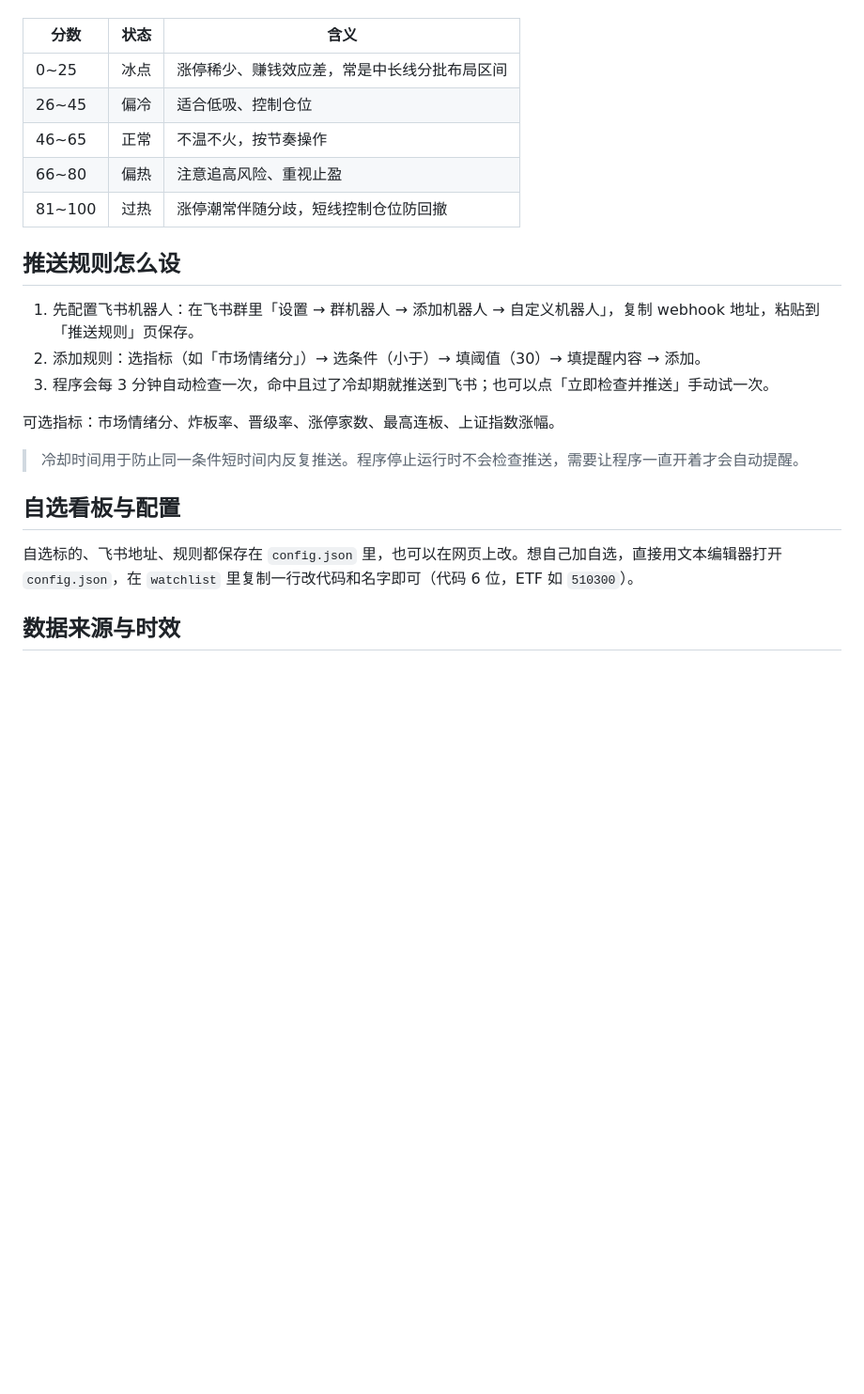
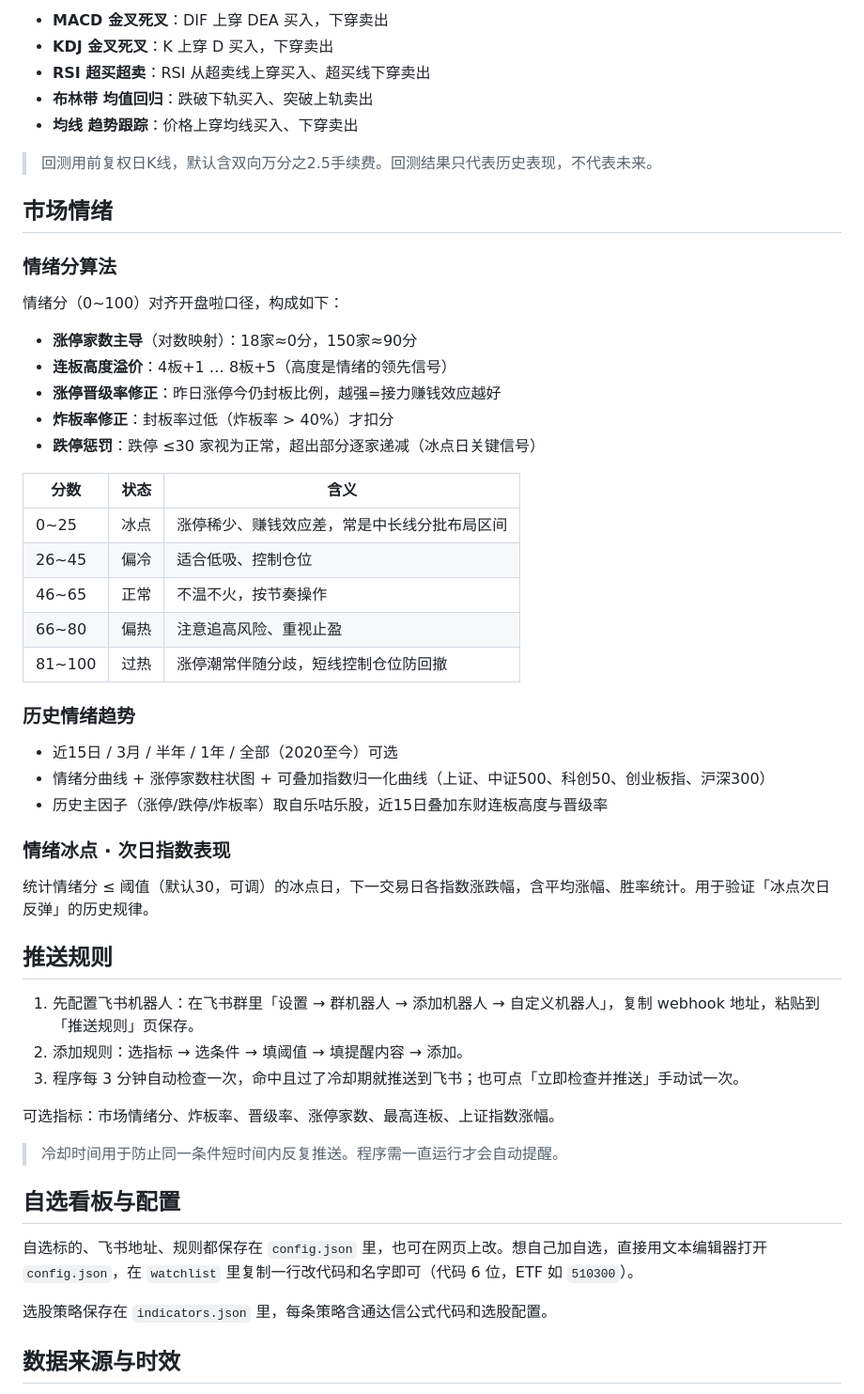
Before and after one commit to lpeiyi/bull-run, a Markdown page: README.md, the part around one of its changes. Shown at 94% size. GitHub-like rendering; blank space fills up the shorter version.

```diff
--- a/README.md
+++ b/README.md
@@ -42,3 +57,22 @@
+- **MACD 金叉死叉**：DIF 上穿 DEA 买入，下穿卖出
+- **KDJ 金叉死叉**：K 上穿 D 买入，下穿卖出
+- **RSI 超买超卖**：RSI 从超卖线上穿买入、超买线下穿卖出
+- **布林带 均值回归**：跌破下轨买入、突破上轨卖出
+- **均线 趋势跟踪**：价格上穿均线买入、下穿卖出
+
+> 回测用前复权日K线，默认含双向万分之2.5手续费。回测结果只代表历史表现，不代表未来。
+
+## 市场情绪
+
+### 情绪分算法
+
+情绪分（0~100）对齐开盘啦口径，构成如下：
+
+- **涨停家数主导**（对数映射）：18家≈0分，150家≈90分
+- **连板高度溢价**：4板+1 … 8板+5（高度是情绪的领先信号）
+- **涨停晋级率修正**：昨日涨停今仍封板比例，越强=接力赚钱效应越好
+- **炸板率修正**：封板率过低（炸板率 > 40%）才扣分
+- **跌停惩罚**：跌停 ≤30 家视为正常，超出部分逐家递减（冰点日关键信号）
 
 | 分数 | 状态 | 含义 |
 |------|------|------|
@@ -48,19 +82,31 @@
 | 66~80 | 偏热 | 注意追高风险、重视止盈 |
 | 81~100 | 过热 | 涨停潮常伴随分歧，短线控制仓位防回撤 |
 
-## 推送规则怎么设
+### 历史情绪趋势
+
+- 近15日 / 3月 / 半年 / 1年 / 全部（2020至今）可选
+- 情绪分曲线 + 涨停家数柱状图 + 可叠加指数归一化曲线（上证、中证500、科创50、创业板指、沪深300）
+- 历史主因子（涨停/跌停/炸板率）取自乐咕乐股，近15日叠加东财连板高度与晋级率
+
+### 情绪冰点 · 次日指数表现
+
+统计情绪分 ≤ 阈值（默认30，可调）的冰点日，下一交易日各指数涨跌幅，含平均涨幅、胜率统计。用于验证「冰点次日反弹」的历史规律。
+
+## 推送规则
 
 1. 先配置飞书机器人：在飞书群里「设置 → 群机器人 → 添加机器人 → 自定义机器人」，复制 webhook 地址，粘贴到「推送规则」页保存。
-2. 添加规则：选指标（如「市场情绪分」）→ 选条件（小于）→ 填阈值（30）→ 填提醒内容 → 添加。
-3. 程序会每 3 分钟自动检查一次，命中且过了冷却期就推送到飞书；也可以点「立即检查并推送」手动试一次。
+2. 添加规则：选指标 → 选条件 → 填阈值 → 填提醒内容 → 添加。
+3. 程序每 3 分钟自动检查一次，命中且过了冷却期就推送到飞书；也可点「立即检查并推送」手动试一次。
 
 可选指标：市场情绪分、炸板率、晋级率、涨停家数、最高连板、上证指数涨幅。
 
-> 冷却时间用于防止同一条件短时间内反复推送。程序停止运行时不会检查推送，需要让程序一直开着才会自动提醒。
+> 冷却时间用于防止同一条件短时间内反复推送。程序需一直运行才会自动提醒。
 
 ## 自选看板与配置
 
-自选标的、飞书地址、规则都保存在 `config.json` 里，也可以在网页上改。想自己加自选，直接用文本编辑器打开 `config.json`，在 `watchlist` 里复制一行改代码和名字即可（代码 6 位，ETF 如 `510300`）。
+自选标的、飞书地址、规则都保存在 `config.json` 里，也可在网页上改。想自己加自选，直接用文本编辑器打开 `config.json`，在 `watchlist` 里复制一行改代码和名字即可（代码 6 位，ETF 如 `510300`）。
+
+选股策略保存在 `indicators.json` 里，每条策略含通达信公式代码和选股配置。
 
 ## 数据来源与时效
 
```
Also changed, not shown: other parts of README.md (+74 -24 lines).
